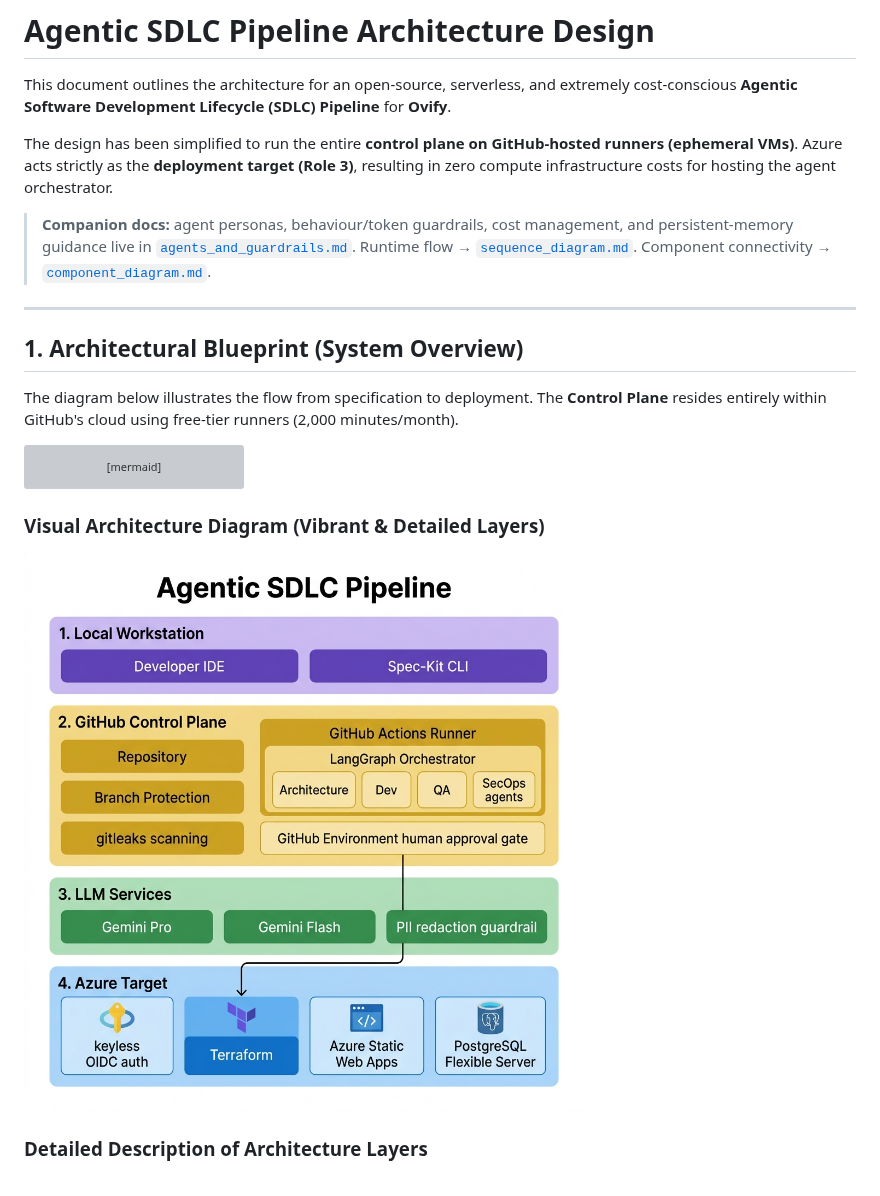
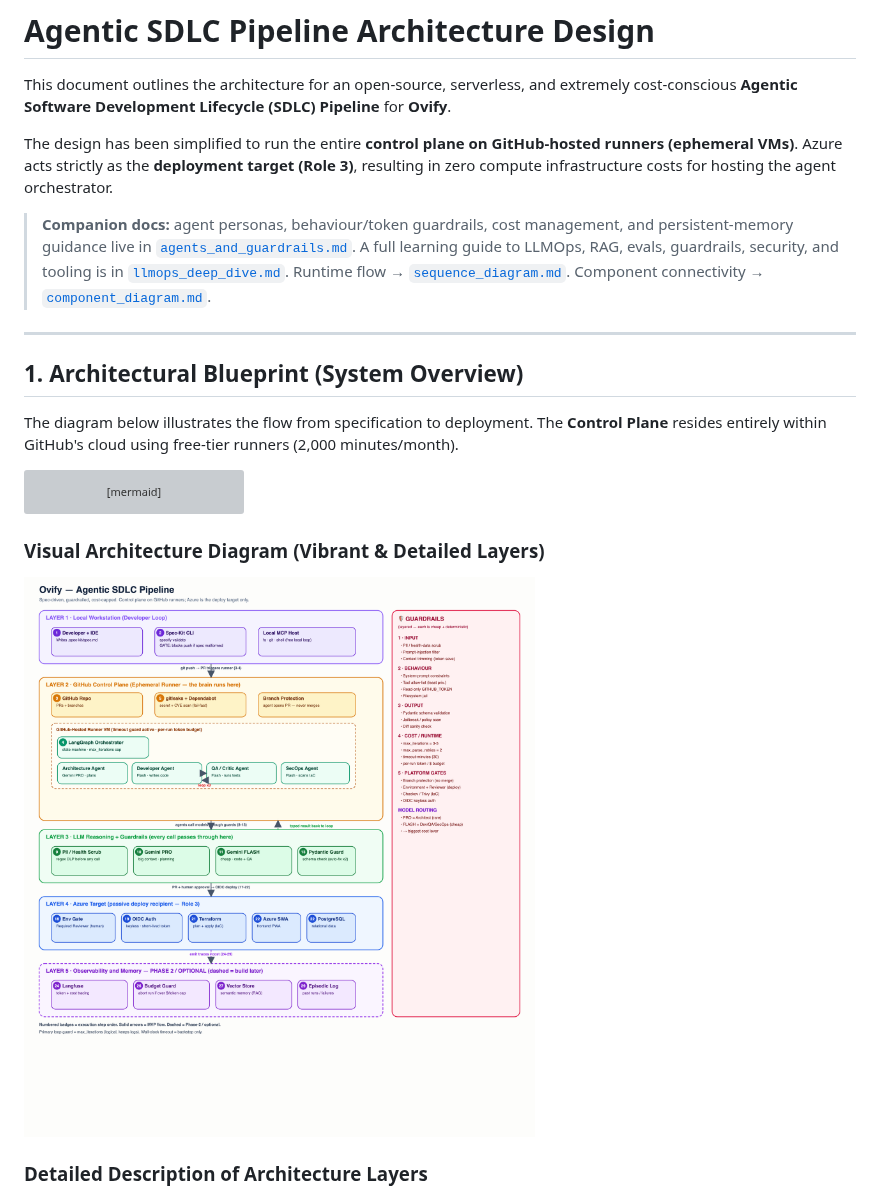
Before and after one commit to samanehkh/ovify, a Markdown page: SDLC_design/architecture.md, the part around the change. GitHub-like rendering; pictures changed too: SDLC_design/assets/sdlc_layers.png; grey boxes are pictures that could not be loaded.

```diff
--- a/SDLC_design/architecture.md
+++ b/SDLC_design/architecture.md
@@ -3,7 +3,7 @@ This document outlines the architecture for an open-source, serverless, and extr
 
 The design has been simplified to run the entire **control plane on GitHub-hosted runners (ephemeral VMs)**. Azure acts strictly as the **deployment target (Role 3)**, resulting in zero compute infrastructure costs for hosting the agent orchestrator.
 
-> **Companion docs:** agent personas, behaviour/token guardrails, cost management, and persistent-memory guidance live in [`agents_and_guardrails.md`](agents_and_guardrails.md). Runtime flow → [`sequence_diagram.md`](sequence_diagram.md). Component connectivity → [`component_diagram.md`](component_diagram.md).
+> **Companion docs:** agent personas, behaviour/token guardrails, cost management, and persistent-memory guidance live in [`agents_and_guardrails.md`](agents_and_guardrails.md). A full learning guide to LLMOps, RAG, evals, guardrails, security, and tooling is in [`llmops_deep_dive.md`](llmops_deep_dive.md). Runtime flow → [`sequence_diagram.md`](sequence_diagram.md). Component connectivity → [`component_diagram.md`](component_diagram.md).
 
 ---
 
```
Also changed, not shown: SDLC_design/llmops_deep_dive.md (added, +483 -0 lines), SDLC_design/assets/llmops_map.png (added), 4 other files.
